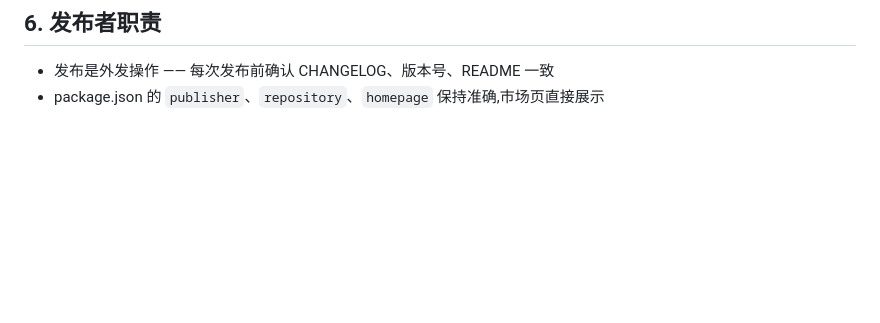
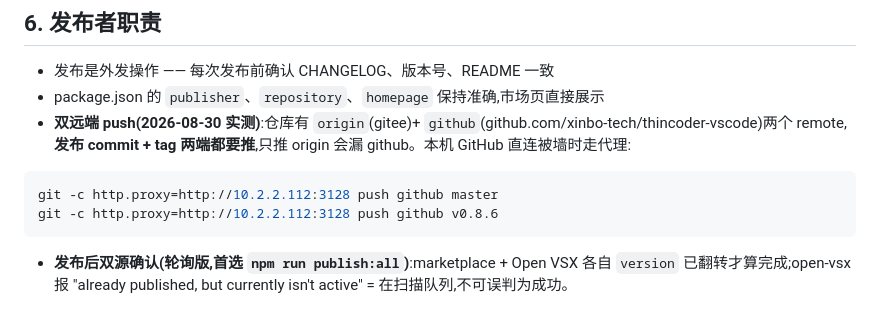
Before and after one commit to xinbo-tech/thincoder-vscode, a Markdown page: docs/design/RELEASE.md, the part around the change. Drawn GitHub-style; blank space fills up the shorter version.

Commit message:
docs: RELEASE.md §6 — dual-remote push (origin + github) with the GitHub-blocked proxy (http://10.2.2.112:3128 via -c http.proxy), publish-all round-trip confirmation

````diff
--- a/docs/design/RELEASE.md
+++ b/docs/design/RELEASE.md
@@ -160,3 +160,11 @@ npx ovsx publish thincoder-vscode-0.1.0.vsix --pat <OVSX-PAT>   # 直接发已
 
 - 发布是外发操作 —— 每次发布前确认 CHANGELOG、版本号、README 一致
 - package.json 的 `publisher`、`repository`、`homepage` 保持准确,市场页直接展示
+- **双远端 push(2026-08-30 实测)**:仓库有 `origin`(gitee)+ `github`(github.com/xinbo-tech/thincoder-vscode)两个 remote,**发布 commit + tag 两端都要推**,只推 origin 会漏 github。本机 GitHub 直连被墙时走代理:
+
+```bash
+git -c http.proxy=http://10.2.2.112:3128 push github master
+git -c http.proxy=http://10.2.2.112:3128 push github v0.8.6
+```
+
+- **发布后双源确认(轮询版,首选 `npm run publish:all`)**:marketplace + Open VSX 各自 `version` 已翻转才算完成;open-vsx 报 "already published, but currently isn't active" = 在扫描队列,不可误判为成功。
````
